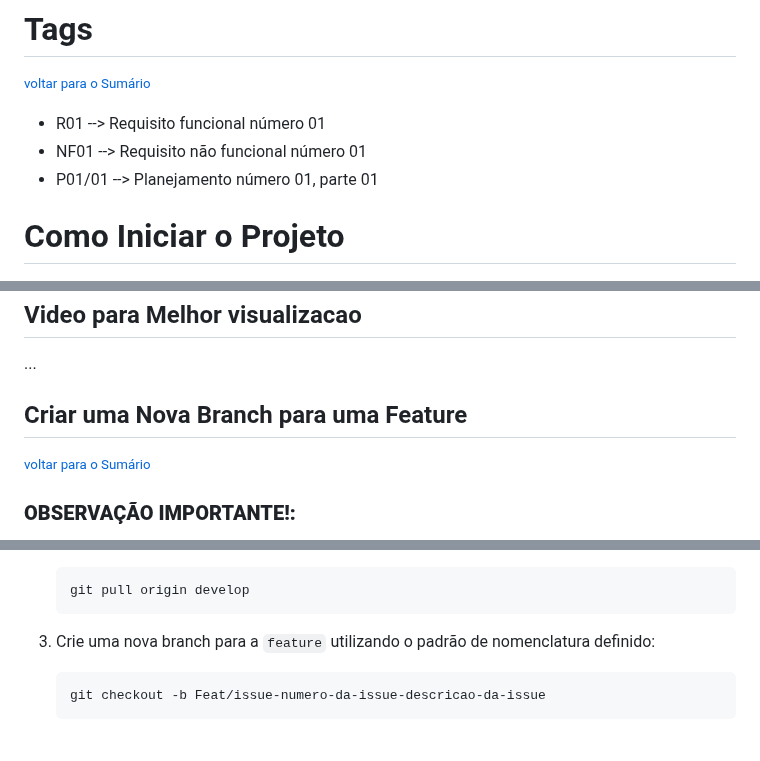
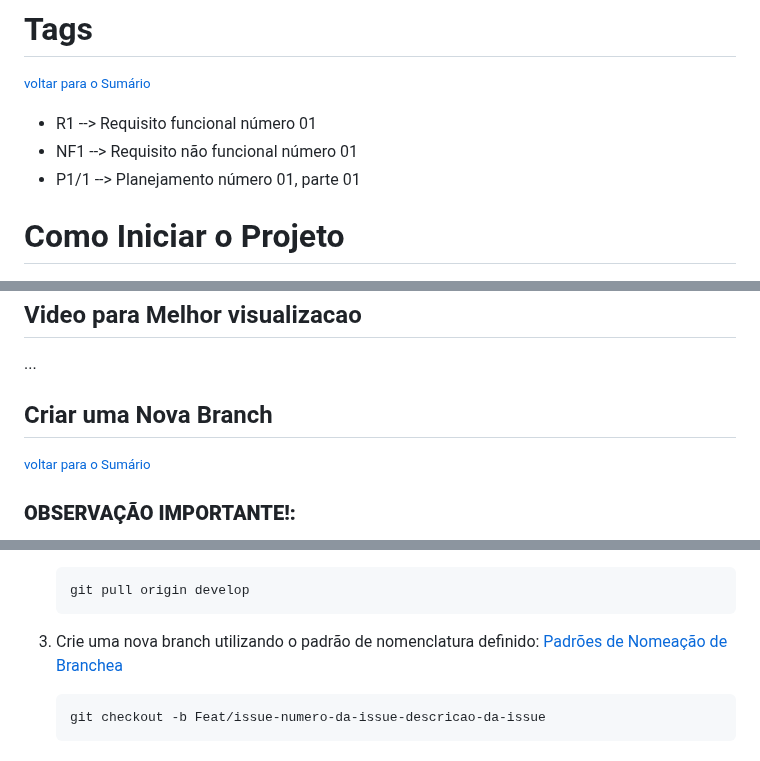
Before and after one commit to jessilver/Engenharia-de-Software-Gamyx, a Markdown page: manual_do_projeto.md, 3 parts joined by grey strips. Rendered like a GitHub page.

````diff
--- a/manual_do_projeto.md
+++ b/manual_do_projeto.md
@@ -112,9 +113,9 @@ Seguir a [Semantic Versioning (SemVer)](https://semver.org/):
 # Tags
 <small>[voltar para o Sumário](#Sumário)</small><br>
 
-- R01 --> Requisito funcional número 01
-- NF01 --> Requisito não funcional número 01
-- P01/01 --> Planejamento número 01, parte 01
+- R1 --> Requisito funcional número 01
+- NF1 --> Requisito não funcional número 01
+- P1/1 --> Planejamento número 01, parte 01
 
 # Como Iniciar o Projeto
 <small>[voltar para o Sumário](#Sumário)</small><br>
@@ -129,7 +130,7 @@ Seguir a [Semantic Versioning (SemVer)](https://semver.org/):
 
 ...
 
-## Criar uma Nova Branch para uma Feature
+## Criar uma Nova Branch
 <small>[voltar para o Sumário](#Sumário)</small><br>
 
 ### **OBSERVAÇÃO IMPORTANTE!:**
@@ -152,7 +153,7 @@ Para criar uma nova branch para desenvolver uma feature, siga os passos abaixo:
    git pull origin develop
    ```
 
-3. Crie uma nova branch para a `feature` utilizando o padrão de nomenclatura definido:
+3. Crie uma nova branch utilizando o padrão de nomenclatura definido: [Padrões de Nomeação de Branchea](Padrões-de-Nomeação-de-Branches-(Ramos))
    ```bash
    git checkout -b Feat/issue-numero-da-issue-descricao-da-issue
    ```
````
Also changed, not shown: other parts of manual_do_projeto.md (+1 -0 lines).
